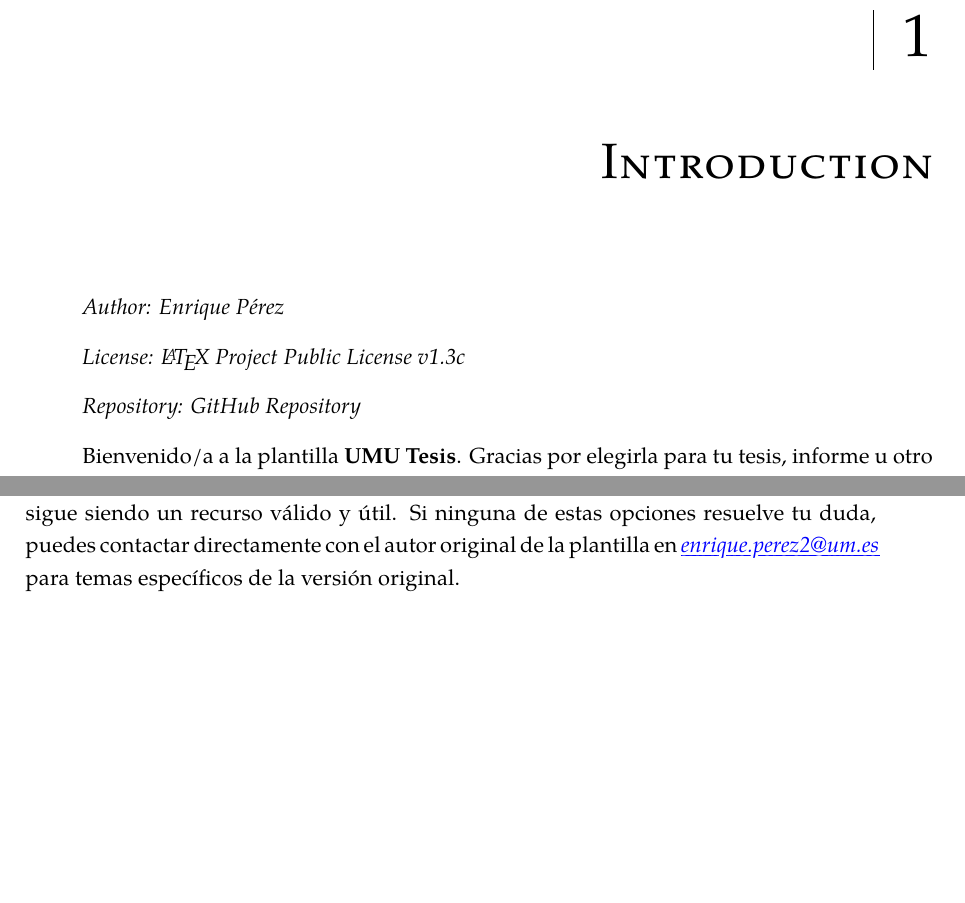
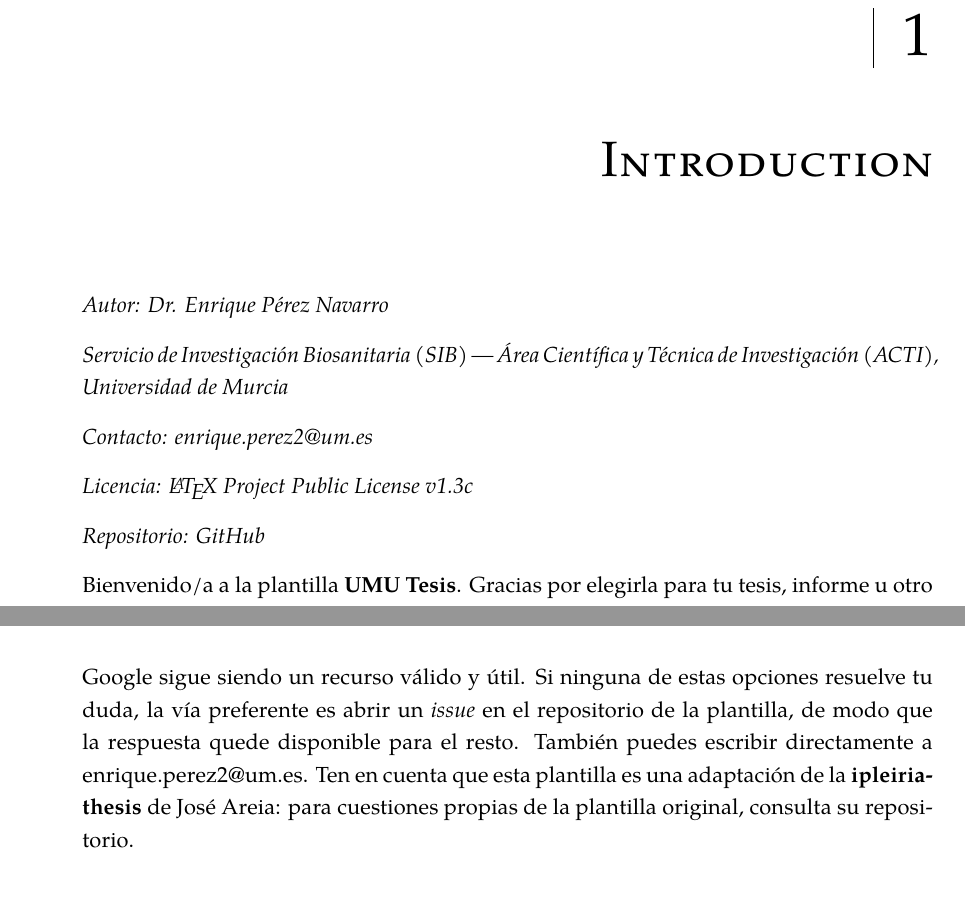
Before and after one commit to enriiquee/umu-thesis, a LaTeX thesis (UMUthesis.tex, which reads Chapters/01-Introduction.tex): two parts of pages 25 and 26 of 63 before the commit and two parts of pages 25 and 27 of 63 after it, joined at a grey line, cut so that both start at the same text, the shorter picture padded with empty space. Compiled offline with XeLaTeX; a missing font is replaced by an installed copy or a similar font.

Commit message:
Añadir información de contacto del mantenedor

```diff
--- a/Chapters/01-Introduction.tex
+++ b/Chapters/01-Introduction.tex
@@ -9,11 +9,15 @@
 {
 \parindent0pt
 
-\textit{Author: Enrique Pérez}
+\textit{Autor: Dr. Enrique Pérez Navarro}
 
-\textit{License: \LaTeX~Project Public License v1.3c}
+\textit{Servicio de Investigación Biosanitaria (SIB) --- Área Científica y Técnica de Investigación (ACTI), Universidad de Murcia}
 
-\textit{Repository: \href{https://github.com/enriiquee/umu-thesis}{GitHub Repository}}
+\textit{Contacto: \href{mailto:enrique.perez2@um.es}{enrique.perez2@um.es}}
+
+\textit{Licencia: \LaTeX~Project Public License v1.3c}
+
+\textit{Repositorio: \href{https://github.com/enriiquee/umu-thesis}{GitHub}}
 
 Bienvenido/a a la plantilla \textcolor{maincolor}{\textbf{UMU Tesis}}. Gracias por elegirla para tu tesis, informe u otro proyecto académico. Esta plantilla es una adaptación de la \textbf{\href{https://github.com/joseareia/ipleiria-thesis}{ipleiria-thesis}}, desarrollada originalmente por \textbf{José Areia}, y ha sido modificada específicamente para ajustarse a los requisitos formales y al estilo de presentación de la \textbf{Universidad de Murcia}. Su desarrollo ha requerido unas cuantas horas de trabajo, personalización y aprendizaje, y confío en que su uso te resulte tan útil como lo ha sido para mí el proceso de adaptarla.
 
@@ -40,7 +44,7 @@ Una vez tengas todo instalado, puedes clonar o descargar la \href{https://github
 
 \section{Obtener Ayuda}
 
-Si estás empezando con \LaTeX~o con esta plantilla, es probable que te encuentres con situaciones en las que no sepas exactamente cómo hacer algo. Cuando surjan dudas, tienes varias opciones. En primer lugar, \href{https://tex.stackexchange.com/}{TeX Stack Exchange} es una comunidad muy activa que puede ayudarte con casi cualquier problema relacionado con \LaTeX. Por supuesto, Google sigue siendo un recurso válido y útil. Si ninguna de estas opciones resuelve tu duda, puedes contactar directamente con el autor original de la plantilla en \textit{\textcolor{blue}{\myuline{enrique.perez2@um.es}}} para temas específicos de la versión original.
+Si estás empezando con \LaTeX~o con esta plantilla, es probable que te encuentres con situaciones en las que no sepas exactamente cómo hacer algo. Cuando surjan dudas, tienes varias opciones. En primer lugar, \href{https://tex.stackexchange.com/}{TeX Stack Exchange} es una comunidad muy activa que puede ayudarte con casi cualquier problema relacionado con \LaTeX. Por supuesto, Google sigue siendo un recurso válido y útil. Si ninguna de estas opciones resuelve tu duda, la vía preferente es abrir un \textit{issue} en el \href{https://github.com/enriiquee/umu-thesis/issues}{repositorio de la plantilla}, de modo que la respuesta quede disponible para el resto. También puedes escribir directamente a \href{mailto:enrique.perez2@um.es}{enrique.perez2@um.es}. Ten en cuenta que esta plantilla es una adaptación de la \textbf{ipleiria-thesis} de José Areia: para cuestiones propias de la plantilla original, consulta su \href{https://github.com/joseareia/ipleiria-thesis}{repositorio}.
 
 \subsection{Errores, Sugerencias y Solicitudes de Funcionalidad}
 
```
Also changed, not shown: Bibliography/Bibliography.bib (+8 -5 lines), UMUthesis.cls (+5 -2 lines), UMUthesis.tex (+5 -2 lines).
